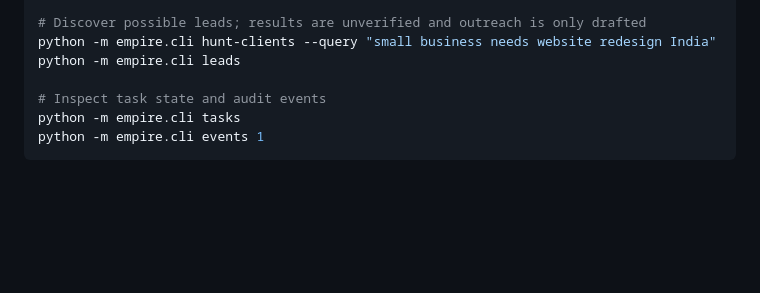
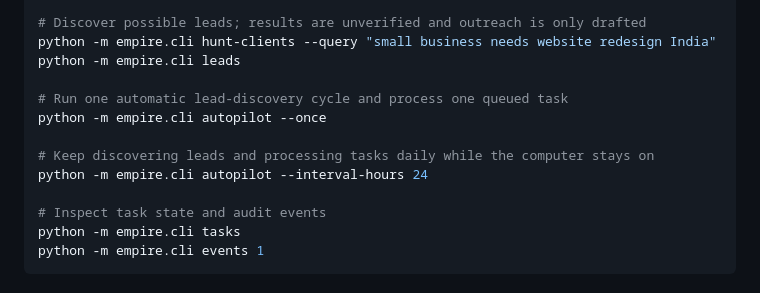
Before and after one commit to shriramdawange/personal-ai-, a Markdown page: ai-empire/engine/README.md, the part around the change. GitHub-like rendering; blank space fills up the shorter version.

Commit message:
Document recurring AI business autopilot

```diff
--- a/ai-empire/engine/README.md
+++ b/ai-empire/engine/README.md
@@ -48,6 +48,12 @@ python -m empire.cli worker
 python -m empire.cli hunt-clients --query "small business needs website redesign India"
 python -m empire.cli leads
 
+# Run one automatic lead-discovery cycle and process one queued task
+python -m empire.cli autopilot --once
+
+# Keep discovering leads and processing tasks daily while the computer stays on
+python -m empire.cli autopilot --interval-hours 24
+
 # Inspect task state and audit events
 python -m empire.cli tasks
 python -m empire.cli events 1
```
